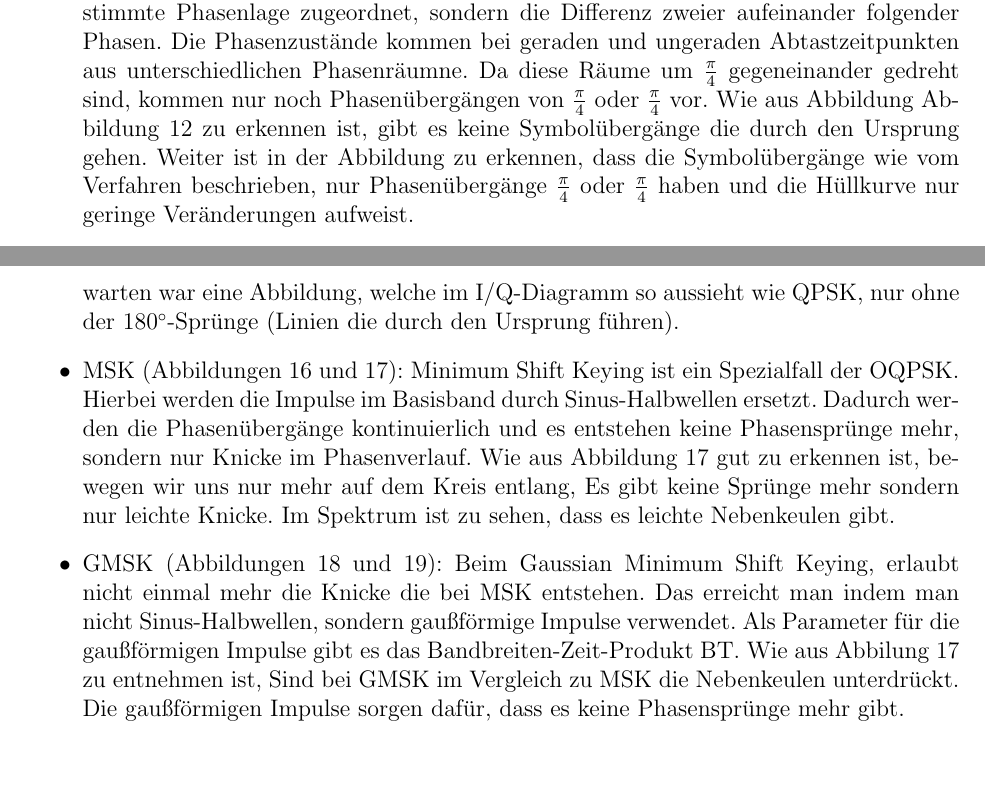
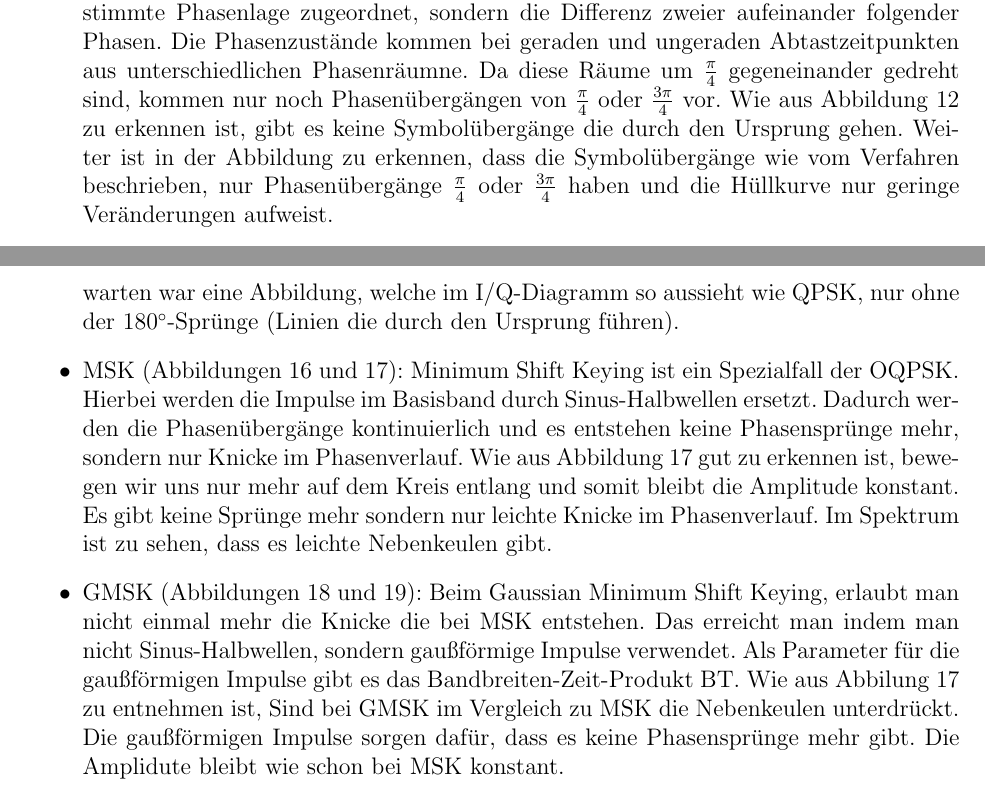
Before and after one commit to delanyinspiron6400/kernelpanicshared, a LaTeX document (NT-LAB/ÜbungE_Übertragungssysteme/digiueb/digiueb.tex): two parts of pages 19 and 20 of 23, joined at a grey line, cut so that both start at the same text, the shorter picture padded with empty space. Compiled offline with pdfLaTeX.

Commit message:
Kleinigkeiten ausgebessert

```diff
--- a/NT-LAB/ÜbungE_Übertragungssysteme/digiueb/digiueb.tex
+++ b/NT-LAB/ÜbungE_Übertragungssysteme/digiueb/digiueb.tex
@@ -285,10 +285,11 @@ In den Abbildungen \ref{fig:3_QPSK}, \ref{fig:3_PI4DQPSK} und \ref{fig:3_OQPSK_p
 \begin{itemize}
 \item QPSK (Abbildung \ref{fig:3_QPSK}): Es treten Symbolübergänge mit $90^\circ$ und $180^\circ$ Phasensprung auf. Bei $90^\circ$-Sprüngen erkennt man eine Verringerung der Amplitude während des Symbolüberganges, welche einen kleinen Einbruch in der Hüllkurve bewirkt. Bei $180^\circ$-Sprüngen geht der Symbolübergang durch den Koordinatenursprung. Dies bedeutet Einbrüche der Amplitude (Hüllkurve) bis auf Null.\\
 Im Trellis-Diagramm sind ebenfalls Phasenänderungen von $0^\circ$, +/-$90^\circ$ und +/-$180^\circ$ von einem Symbol zum nächsten zu erkennen.
-\item $\frac{\pi}{4}$-DQPSK (Abbildung \ref{fig:3_PI4DQPSK}): Bei Differential QPSK wird dem Symbol nicht eine bestimmte Phasenlage zugeordnet, sondern die Differenz zweier aufeinander folgender Phasen. Die Phasenzustände kommen bei geraden und ungeraden Abtastzeitpunkten aus unterschiedlichen Phasenräumne. Da diese Räume um  $\frac{\pi}{4}$ gegeneinander gedreht sind, kommen nur noch Phasenübergängen von  $\frac{\pi}{4}$ oder  $\frac{\pi}{4}$ vor. Wie aus Abbildung Abbildung \ref{fig:3_PI4DQPSK} zu erkennen ist, gibt es keine Symbolübergänge die durch den Ursprung gehen. Weiter ist in der Abbildung zu erkennen, dass die Symbolübergänge wie vom Verfahren beschrieben, nur Phasenübergänge $\frac{\pi}{4}$ oder  $\frac{\pi}{4}$ haben und die Hüllkurve nur geringe Veränderungen aufweist.
+\item $\frac{\pi}{4}$-DQPSK (Abbildung \ref{fig:3_PI4DQPSK}): Bei Differential QPSK wird dem Symbol nicht eine bestimmte Phasenlage zugeordnet, sondern die Differenz zweier aufeinander folgender Phasen. Die Phasenzustände kommen bei geraden und ungeraden Abtastzeitpunkten aus unterschiedlichen Phasenräumne. Da diese Räume um  $\frac{\pi}{4}$ gegeneinander gedreht sind, kommen nur noch Phasenübergängen von  $\frac{\pi}{4}$ oder  $\frac{3\pi}{4}$ vor. Wie aus Abbildung \ref{fig:3_PI4DQPSK} zu erkennen ist, gibt es keine Symbolübergänge die durch den Ursprung gehen. Weiter ist in der Abbildung zu erkennen, dass die Symbolübergänge wie vom Verfahren beschrieben, nur Phasenübergänge $\frac{\pi}{4}$ oder  $\frac{3\pi}{4}$ haben und die Hüllkurve nur geringe Veränderungen aufweist.
 \item OQPSK (Abbildungen \ref{fig:3_OQPSK}, \ref{fig:3_OQPSK_spec} und \ref{fig:3_OQPSK_phase}): Da die $180^\circ$-Sprünge bei gleichzeitiger Änderung von I- und Q- Anteilen auftreten, wird bei OQPSK eine Verzögerung von einer halben Symboldauer eingefügt, um diese gleichzeitigen Änderungen zu vermeiden. Dadurch sind nur mehr $90^\circ$-Phasenübergänge möglich. Die Einbrüche in der Hüllkurve sind nicht mehr so problematisch und die Eigenschaften des Spektrums, der Bandbreitenausnutzung und der Bitfehlerhäufigkeit bleiben gleich wie bei QPSK. Wie aus Abbildung \ref{fig:3_OQPSK} entnommen werden kann, gibt es keine $180^\circ$ Phasensprünge mehr (Die Übergänge durch den Ursprung sind weg) und somit ist auch die Änderung der Amplitude nicht mehr so dramatisch. Das in unseren Abbildungen dargestellte Verhalten von OQPSK ergibt sich, da die Q-Phase zwischen zwei idealen Zeitpunkten abgetastet wird. Zu erwarten war eine Abbildung, welche im I/Q-Diagramm so aussieht wie QPSK, nur ohne der $180^\circ$-Sprünge (Linien die durch den Ursprung führen).
-\item MSK (Abbildungen \ref{fig:3_MSK} und \ref{fig:3_MSK_avg}): Minimum Shift Keying ist ein Spezialfall der OQPSK. Hierbei werden die Impulse im Basisband durch Sinus-Halbwellen ersetzt. Dadurch werden die Phasenübergänge kontinuierlich und es entstehen keine Phasensprünge mehr, sondern nur Knicke im Phasenverlauf. Wie aus Abbildung \ref{fig:3_MSK_avg} gut zu erkennen ist, bewegen wir uns nur mehr auf dem Kreis entlang, Es gibt keine Sprünge mehr sondern nur leichte Knicke. Im Spektrum ist zu sehen, dass es leichte Nebenkeulen gibt.
-\item GMSK (Abbildungen \ref{fig:3_GMSK} und \ref{fig:3_GMSK_avg}): Beim Gaussian Minimum Shift Keying, erlaubt nicht einmal mehr die Knicke die bei MSK entstehen. Das erreicht man indem man nicht Sinus-Halbwellen, sondern gaußförmige Impulse verwendet. Als Parameter für die gaußförmigen Impulse gibt es das Bandbreiten-Zeit-Produkt BT. Wie aus Abbilung \ref{fig:3_MSK_avg} zu entnehmen ist, Sind bei GMSK im Vergleich zu MSK die Nebenkeulen unterdrückt. Die gaußförmigen Impulse sorgen dafür, dass es keine Phasensprünge mehr gibt.
+\item MSK (Abbildungen \ref{fig:3_MSK} und \ref{fig:3_MSK_avg}): Minimum Shift Keying ist ein Spezialfall der OQPSK. Hierbei werden die Impulse im Basisband durch Sinus-Halbwellen ersetzt. Dadurch werden die Phasenübergänge kontinuierlich und es entstehen keine Phasensprünge mehr, sondern nur Knicke im Phasenverlauf. Wie aus Abbildung \ref{fig:3_MSK_avg} gut zu erkennen ist, bewegen wir uns nur mehr auf dem Kreis entlang und somit bleibt die Amplitude konstant. Es gibt keine Sprünge mehr sondern nur leichte Knicke im Phasenverlauf. Im Spektrum ist zu sehen, dass es leichte Nebenkeulen gibt.
+\item GMSK (Abbildungen \ref{fig:3_GMSK} und \ref{fig:3_GMSK_avg}): Beim Gaussian Minimum Shift Keying, erlaubt man nicht einmal mehr die Knicke die bei MSK entstehen. Das erreicht man indem man nicht Sinus-Halbwellen, sondern gaußförmige Impulse verwendet. Als Parameter für die gaußförmigen Impulse gibt es das Bandbreiten-Zeit-Produkt BT. Wie aus Abbilung \ref{fig:3_MSK_avg} zu entnehmen ist, Sind bei GMSK im Vergleich zu MSK die Nebenkeulen unterdrückt. Die gaußförmigen Impulse sorgen dafür, dass es keine Phasensprünge mehr gibt.
+Die Amplidute bleibt wie schon bei MSK konstant.
 \end{itemize}
 
 
```
